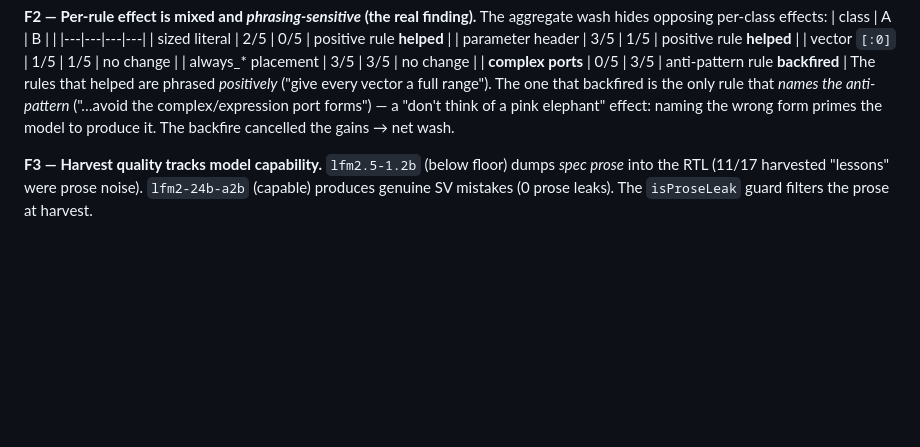
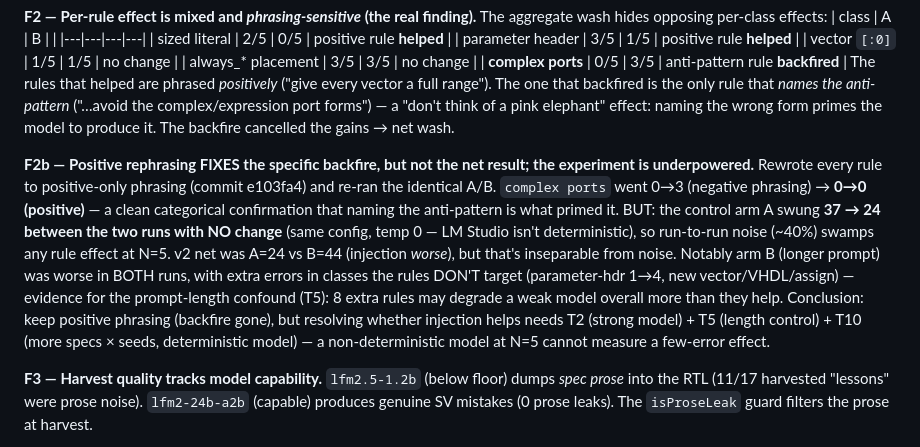
Before and after one commit to riadhbenabdelhamid/RTLForge, a Markdown page: docs/research_investigation_topics.md, the part around the change. GitHub-like rendering; blank space fills up the shorter version.

Commit message:
docs(research): record A/B v2 — positive phrasing fixes the backfire (complex ports 0→3→0→0) but net stays noise-bound (control swung 37→24); needs strong model + length control + more N

```diff
--- a/docs/research_investigation_topics.md
+++ b/docs/research_investigation_topics.md
@@ -32,6 +32,22 @@ The one that backfired is the only rule that *names the anti-pattern* ("…avoid
 complex/expression port forms") — a "don't think of a pink elephant" effect:
 naming the wrong form primes the model to produce it. The backfire cancelled the
 gains → net wash.
+
+**F2b — Positive rephrasing FIXES the specific backfire, but not the net result;
+the experiment is underpowered.** Rewrote every rule to positive-only phrasing
+(commit e103fa4) and re-ran the identical A/B. `complex ports` went 0→3 (negative
+phrasing) → **0→0 (positive)** — a clean categorical confirmation that naming the
+anti-pattern is what primed it. BUT: the control arm A swung **37 → 24 between the
+two runs with NO change** (same config, temp 0 — LM Studio isn't deterministic),
+so run-to-run noise (~40%) swamps any rule effect at N=5. v2 net was A=24 vs B=44
+(injection *worse*), but that's inseparable from noise. Notably arm B (longer
+prompt) was worse in BOTH runs, with extra errors in classes the rules DON'T
+target (parameter-hdr 1→4, new vector/VHDL/assign) — evidence for the
+prompt-length confound (T5): 8 extra rules may degrade a weak model overall more
+than they help. Conclusion: keep positive phrasing (backfire gone), but resolving
+whether injection helps needs T2 (strong model) + T5 (length control) + T10
+(more specs × seeds, deterministic model) — a non-deterministic model at N=5
+cannot measure a few-error effect.
 
 **F3 — Harvest quality tracks model capability.**
 `lfm2.5-1.2b` (below floor) dumps *spec prose* into the RTL (11/17 harvested
```
